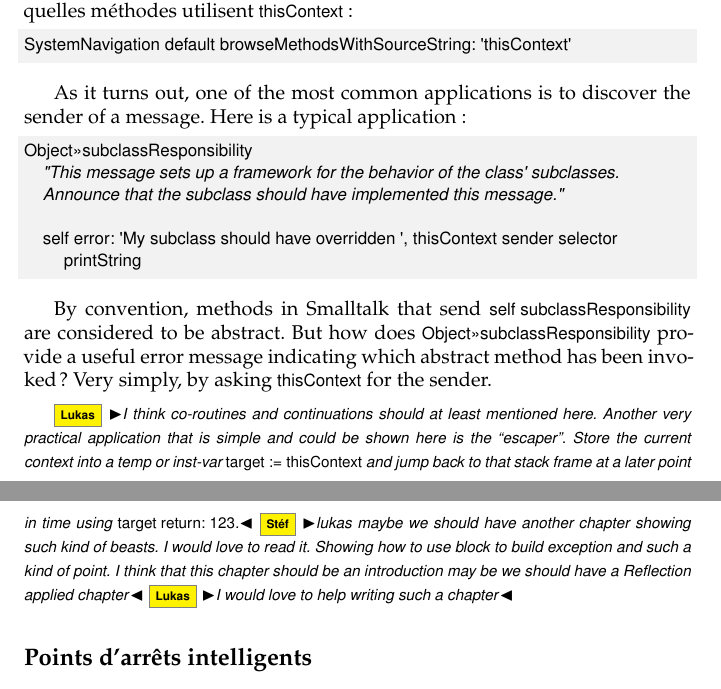
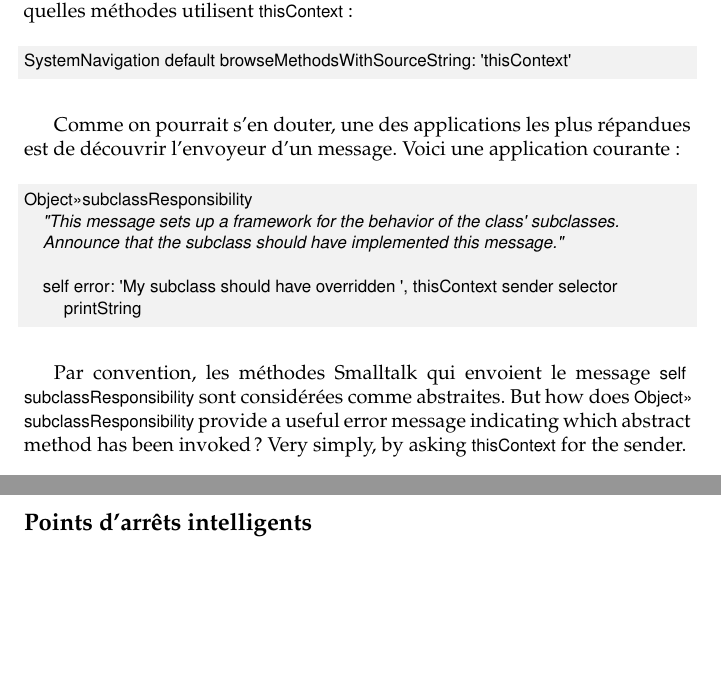
Before and after one commit to SquareBracketAssociates/PharoByExample-french, a LaTeX book (Reflection/Reflection.tex): two parts of pages 14 and 15 of 25, joined at a grey line, cut so that both start at the same text, the shorter picture padded with empty space. Compiled offline with pdfLaTeX.

Commit message:
More work on 14.5

```diff
--- a/Reflection/Reflection.tex
+++ b/Reflection/Reflection.tex
@@ -499,8 +499,8 @@ On peut évaluer l'expression suivante pour découvrir quelles méthodes utilise
 SystemNavigation default browseMethodsWithSourceString: 'thisContext'
 \end{code}
 
-As it turns out, one of the most common applications is to discover the sender of a message.
-Here is a typical application:
+Comme on pourrait s'en douter, une des applications les plus répandues est de découvrir l'envoyeur d'un message.
+Voici une application courante :
 \begin{code}{}
 Object>>>subclassResponsibility
 	"This message sets up a framework for the behavior of the class' subclasses.
@@ -509,13 +509,11 @@ Object>>>subclassResponsibility
 	self error: 'My subclass should have overridden ', thisContext sender selector printString
 \end{code}
 
-By convention, methods in \st that send \ct{self subclassResponsibility} are considered to be abstract.  But how does \clsmthind{Object}{subclassResponsibility} provide a useful error message indicating which abstract method has been invoked?  Very simply, by asking \ct{thisContext} for the sender.
+Par convention, les méthodes \st qui envoient le message \ct{self subclassResponsibility} sont considérées comme abstraites. But how does \clsmthind{Object}{subclassResponsibility} provide a useful error message indicating which abstract method has been invoked?  Very simply, by asking \ct{thisContext} for the sender.
 
-\lr{I think co-routines and continuations should at least mentioned here. Another very practical application that is simple and could be shown here is the ``escaper''. Store the current context into a temp or inst-var \ct{target := thisContext} and jump back to that stack frame at a later point in time using \ct{target return: 123}.}
-\sd{lukas maybe we should have another chapter showing such kind of beasts. I would love to read it.
-Showing how to use block to build exception and such a kind of point. I think that this chapter should be an introduction may be
-we should have a Reflection applied chapter}
-\lr{I would love to help writing such a chapter}
+%\lr{I think co-routines and continuations should at least mentioned here. Another very practical application that is simple and could be shown here is the ``escaper''. Store the current context into a temp or inst-var \ct{target := thisContext} and jump back to that stack frame at a later point in time using \ct{target return: 123}.}
+%\sd{lukas maybe we should have another chapter showing such kind of beasts. I would love to read it. Showing how to use block to build exception and such a kind of point. I think that this chapter should be an introduction may be we should have a Reflection applied chapter}
+%\lr{I would love to help writing such a chapter}
 %-----------------------------------------------------------------
 \subsection{Points d'arrêts intelligents}
 
```
Also changed, not shown: Reflection/Reflection.tex (2 more changed lines).
